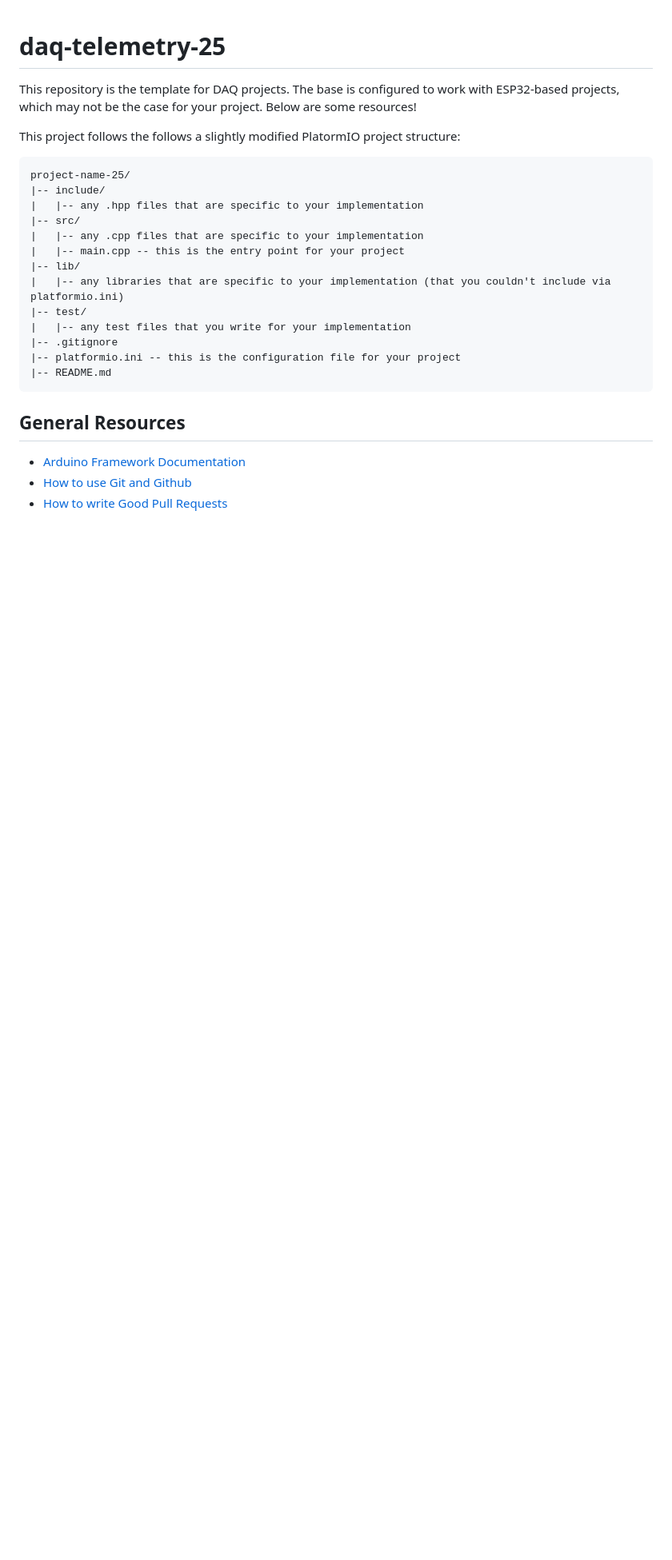
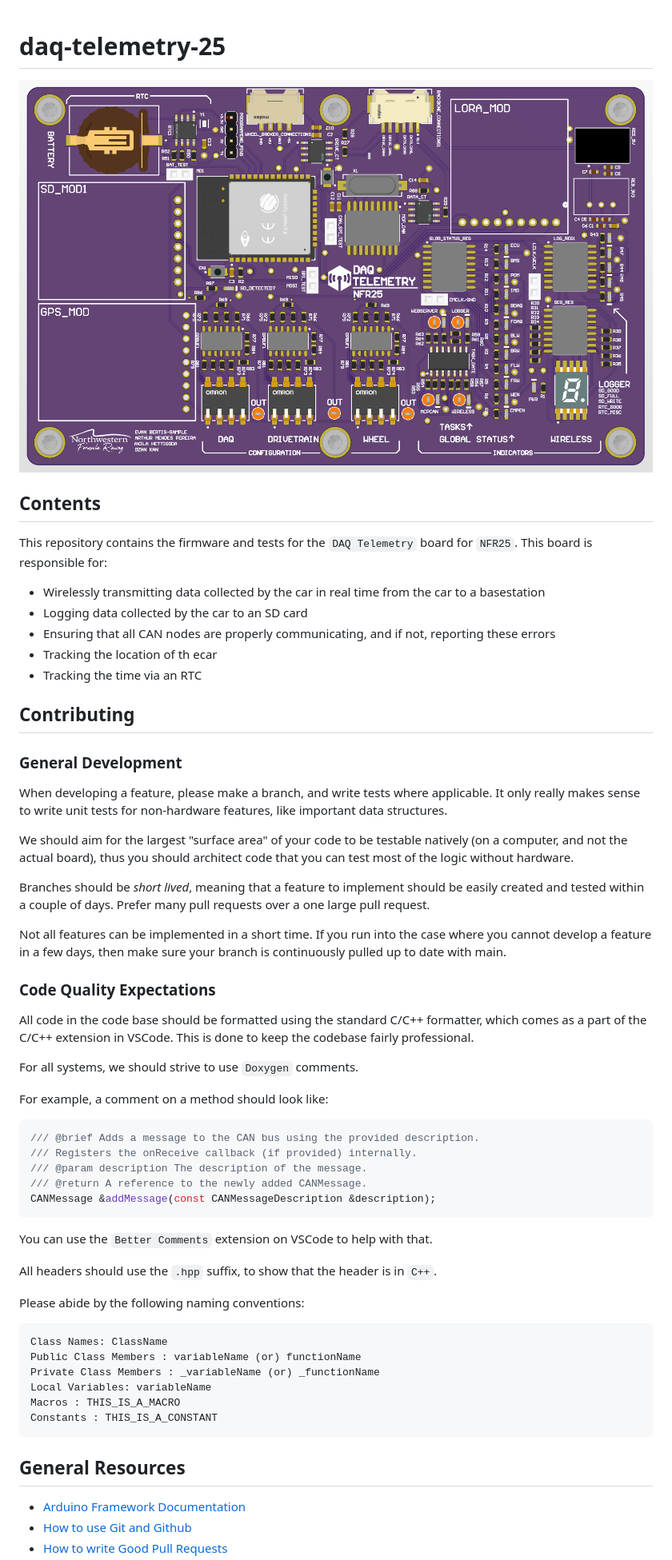
Before and after one commit to NU-Formula-Racing/daq-telemetry-25, a Markdown page: README.md, the part around one of its changes. Shown at 80% size. Drawn GitHub-style; pictures changed too: docs/img/pcb.png (added); blank space fills up the shorter version.

Commit message:
Write some guidelines in the readme

````diff
--- a/README.md
+++ b/README.md
@@ -1,23 +1,60 @@
 # daq-telemetry-25
 
-This repository is the template for DAQ projects. The base is configured to work with ESP32-based projects, which may not be the case for your project. Below are some resources!
+<div align="center">
+    <img src="docs/img/pcb.png" alt="PCB" width=50%/>
+</div>
 
-This project follows the follows a slightly modified PlatormIO project structure:
+## Contents
+
+This repository contains the firmware and tests for the `DAQ Telemetry` board for `NFR25`. This board is responsible for:
+* Wirelessly transmitting data collected by the car in real time from the car to a basestation
+* Logging data collected by the car to an SD card
+* Ensuring that all CAN nodes are properly communicating, and if not, reporting these errors
+* Tracking the location of th ecar
+* Tracking the time via an RTC
+
+## Contributing
+
+### General Development
+
+When developing a feature, please make a branch, and write tests where applicable. It only really makes sense to write unit tests for non-hardware features, like important data structures.
+
+We should aim for the largest "surface area" of your code to be testable natively (on a computer, and not the actual board), thus you should architect code that you can test most of the logic without hardware.
+
+Branches should be *short lived*, meaning that a feature to implement should be easily created and tested within a couple of days. Prefer many pull requests over a one large pull request.
+
+Not all features can be implemented in a short time. If you run into the case where you cannot develop a feature in a few days, then make sure your branch is continuously pulled up to date with main.
+
+### Code Quality Expectations
+
+All code in the code base should be formatted using the standard C/C++ formatter, which comes as a part of the C/C++ extension in VSCode. This is done to keep the codebase fairly professional.
+
+For all systems, we should strive to use `Doxygen` comments.
+
+For example, a comment on a method should look like:
+
+```cpp
+/// @brief Adds a message to the CAN bus using the provided description.
+/// Registers the onReceive callback (if provided) internally.
+/// @param description The description of the message.
+/// @return A reference to the newly added CANMessage.
+CANMessage &addMessage(const CANMessageDescription &description);
 ```
-project-name-25/
-|-- include/
-|   |-- any .hpp files that are specific to your implementation
-|-- src/
-|   |-- any .cpp files that are specific to your implementation
-|   |-- main.cpp -- this is the entry point for your project
-|-- lib/
-|   |-- any libraries that are specific to your implementation (that you couldn't include via platformio.ini)
-|-- test/
-|   |-- any test files that you write for your implementation
-|-- .gitignore
-|-- platformio.ini -- this is the configuration file for your project
-|-- README.md
+
+You can use the `Better Comments` extension on VSCode to help with that.
+
+All headers should use the `.hpp` suffix, to show that the header is in `C++`.
+
+Please abide by the following naming conventions:
 ```
+Class Names: ClassName
+Public Class Members : variableName (or) functionName
+Private Class Members : _variableName (or) _functionName
+Local Variables: variableName
+Macros : THIS_IS_A_MACRO
+Constants : THIS_IS_A_CONSTANT
+```
+
 
 
 ## General Resources
````
Also changed, not shown: other parts of README.md (+0 -3 lines).
